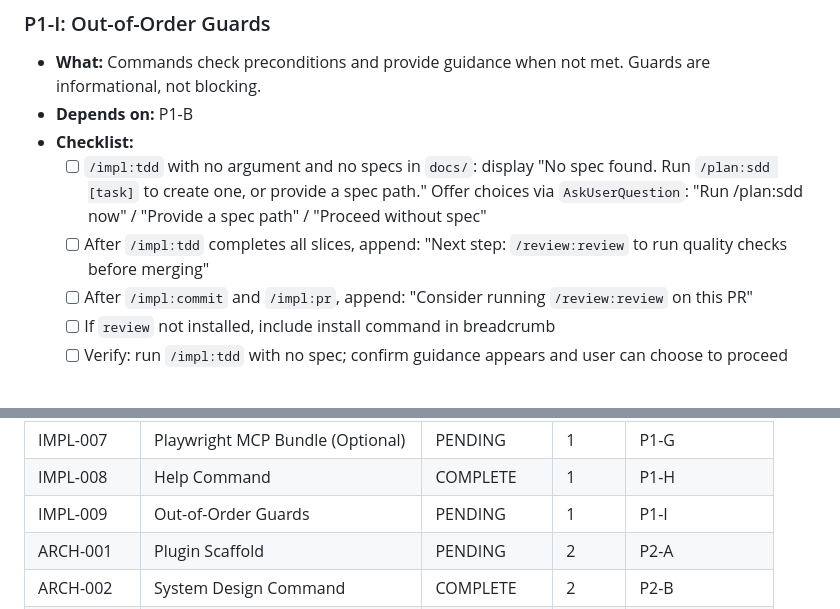
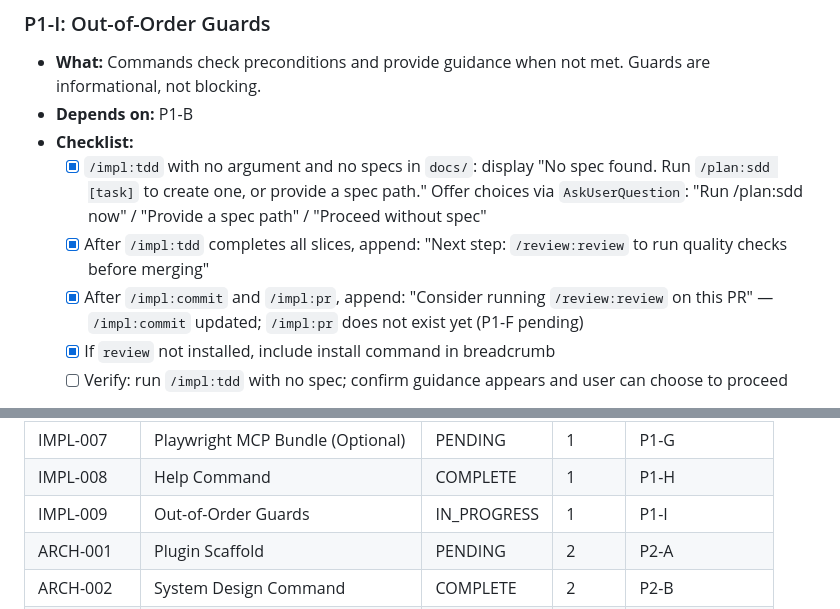
Before and after one commit to TrevorEdris/skilmarillion, a Markdown page: docs/planning/ROADMAP.md, 2 parts joined by grey strips. Rendered like a GitHub page.

```diff
--- a/docs/planning/ROADMAP.md
+++ b/docs/planning/ROADMAP.md
@@ -411,10 +411,10 @@ Build the lifecycle vertically, one plugin at a time, with each phase delivering
 - **What:** Commands check preconditions and provide guidance when not met. Guards are informational, not blocking.
 - **Depends on:** P1-B
 - **Checklist:**
-  - [ ] `/impl:tdd` with no argument and no specs in `docs/`: display "No spec found. Run `/plan:sdd [task]` to create one, or provide a spec path." Offer choices via `AskUserQuestion`: "Run /plan:sdd now" / "Provide a spec path" / "Proceed without spec"
-  - [ ] After `/impl:tdd` completes all slices, append: "Next step: `/review:review` to run quality checks before merging"
-  - [ ] After `/impl:commit` and `/impl:pr`, append: "Consider running `/review:review` on this PR"
-  - [ ] If `review` not installed, include install command in breadcrumb
+  - [x] `/impl:tdd` with no argument and no specs in `docs/`: display "No spec found. Run `/plan:sdd [task]` to create one, or provide a spec path." Offer choices via `AskUserQuestion`: "Run /plan:sdd now" / "Provide a spec path" / "Proceed without spec"
+  - [x] After `/impl:tdd` completes all slices, append: "Next step: `/review:review` to run quality checks before merging"
+  - [x] After `/impl:commit` and `/impl:pr`, append: "Consider running `/review:review` on this PR" — `/impl:commit` updated; `/impl:pr` does not exist yet (P1-F pending)
+  - [x] If `review` not installed, include install command in breadcrumb
   - [ ] Verify: run `/impl:tdd` with no spec; confirm guidance appears and user can choose to proceed
 
 **Deliverable:** *Users can bring a `plan` spec and optional `arch` design artifacts to `/impl:tdd`, implement each slice with full TDD quality gates (optionally extended with live browser AC verification when a dev server is running), and open a PR with a conventional commit and a correct PR description — without leaving the plugin. `/impl:help` provides guided discovery. Guards warn when prerequisites are missing.*
@@ -751,7 +751,7 @@ Build the lifecycle vertically, one plugin at a time, with each phase delivering
 | IMPL-006 | PR Command | PENDING | 1 | P1-F |
 | IMPL-007 | Playwright MCP Bundle (Optional) | PENDING | 1 | P1-G |
 | IMPL-008 | Help Command | COMPLETE | 1 | P1-H |
-| IMPL-009 | Out-of-Order Guards | PENDING | 1 | P1-I |
+| IMPL-009 | Out-of-Order Guards | IN_PROGRESS | 1 | P1-I |
 | ARCH-001 | Plugin Scaffold | PENDING | 2 | P2-A |
 | ARCH-002 | System Design Command | COMPLETE | 2 | P2-B |
 | ARCH-003 | API Design Command | PENDING | 2 | P2-C |
```
Also changed, not shown: impl/commands/commit.md (+3 -0 lines), impl/commands/tdd.md (+12 -7 lines).
